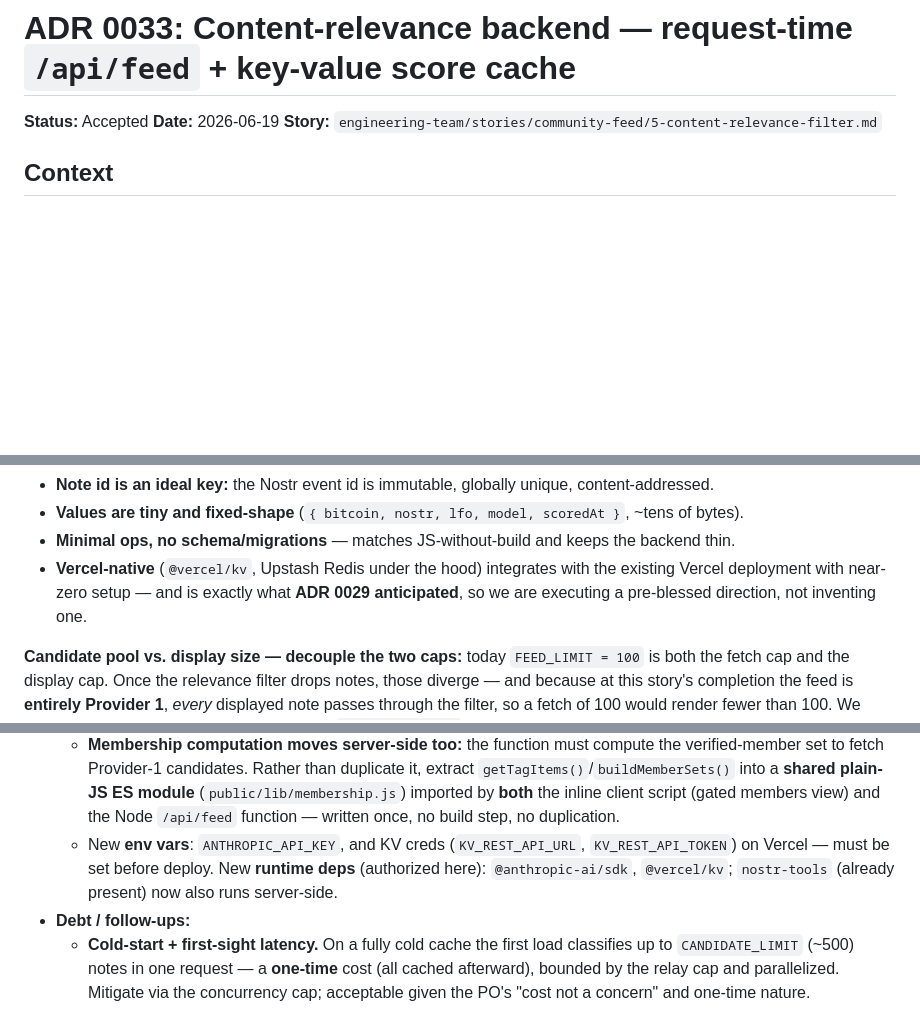
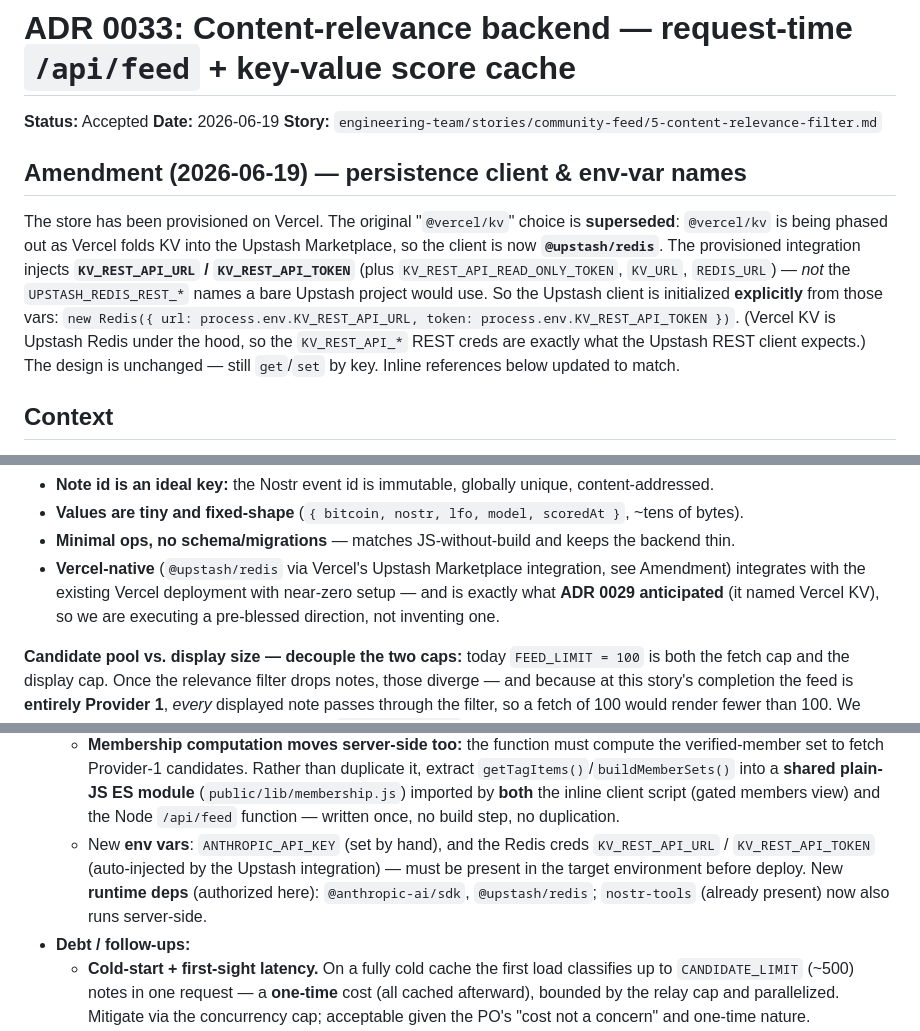
Before and after one commit to gaby-frei/les-femmes-orange, a Markdown page: engineering-team/decisions/0033-content-relevance-backend.md, 3 parts joined by grey strips. Drawn GitHub-style; blank space fills up the shorter version.

Commit message:
docs(community-feed): amend ADR 0033 — @upstash/redis + KV_REST_API_* vars
Vercel folded KV into the Upstash Marketplace; @vercel/kv is being phased out.
The provisioned integration injects KV_REST_API_URL/KV_REST_API_TOKEN (not
UPSTASH_REDIS_REST_*), so init @upstash/redis explicitly from those. Design
unchanged (get/set by key).

Co-Authored-By: Claude Opus 4.8 <noreply@anthropic.com>

```diff
--- a/engineering-team/decisions/0033-content-relevance-backend.md
+++ b/engineering-team/decisions/0033-content-relevance-backend.md
@@ -3,6 +3,17 @@
 **Status:** Accepted
 **Date:** 2026-06-19
 **Story:** `engineering-team/stories/community-feed/5-content-relevance-filter.md`
+
+## Amendment (2026-06-19) — persistence client & env-var names
+
+The store has been provisioned on Vercel. The original "`@vercel/kv`" choice is **superseded**:
+`@vercel/kv` is being phased out as Vercel folds KV into the Upstash Marketplace, so the client is now
+**`@upstash/redis`**. The provisioned integration injects **`KV_REST_API_URL` / `KV_REST_API_TOKEN`**
+(plus `KV_REST_API_READ_ONLY_TOKEN`, `KV_URL`, `REDIS_URL`) — *not* the `UPSTASH_REDIS_REST_*` names a
+bare Upstash project would use. So the Upstash client is initialized **explicitly** from those vars:
+`new Redis({ url: process.env.KV_REST_API_URL, token: process.env.KV_REST_API_TOKEN })`. (Vercel KV is
+Upstash Redis under the hood, so the `KV_REST_API_*` REST creds are exactly what the Upstash REST client
+expects.) The design is unchanged — still `get`/`set` by key. Inline references below updated to match.
 
 ## Context
 
@@ -112,9 +123,9 @@ also needs no cron and no long-lived process — it slots into Vercel serverless
 - **Note id is an ideal key:** the Nostr event id is immutable, globally unique, content-addressed.
 - **Values are tiny and fixed-shape** (`{ bitcoin, nostr, lfo, model, scoredAt }`, ~tens of bytes).
 - **Minimal ops, no schema/migrations** — matches JS-without-build and keeps the backend thin.
-- **Vercel-native** (`@vercel/kv`, Upstash Redis under the hood) integrates with the existing Vercel
-  deployment with near-zero setup — and is exactly what **ADR 0029 anticipated**, so we are executing a
-  pre-blessed direction, not inventing one.
+- **Vercel-native** (`@upstash/redis` via Vercel's Upstash Marketplace integration, see Amendment)
+  integrates with the existing Vercel deployment with near-zero setup — and is exactly what **ADR 0029
+  anticipated** (it named Vercel KV), so we are executing a pre-blessed direction, not inventing one.
 
 **Candidate pool vs. display size — decouple the two caps:** today `FEED_LIMIT = 100` is both the
 fetch cap and the display cap. Once the relevance filter drops notes, those diverge — and because at
@@ -148,9 +159,10 @@ smaller relevant feed beats a padded one.
     into a **shared plain-JS ES module** (`public/lib/membership.js`) imported by **both** the inline
     client script (gated members view) and the Node `/api/feed` function — written once, no build step,
     no duplication.
-  - New **env vars**: `ANTHROPIC_API_KEY`, and KV creds (`KV_REST_API_URL`, `KV_REST_API_TOKEN`) on
-    Vercel — must be set before deploy. New **runtime deps** (authorized here): `@anthropic-ai/sdk`,
-    `@vercel/kv`; `nostr-tools` (already present) now also runs server-side.
+  - New **env vars**: `ANTHROPIC_API_KEY` (set by hand), and the Redis creds `KV_REST_API_URL` /
+    `KV_REST_API_TOKEN` (auto-injected by the Upstash integration) — must be present in the target
+    environment before deploy. New **runtime deps** (authorized here): `@anthropic-ai/sdk`,
+    `@upstash/redis`; `nostr-tools` (already present) now also runs server-side.
 - **Debt / follow-ups:**
   - **Cold-start + first-sight latency.** On a fully cold cache the first load classifies up to
     `CANDIDATE_LIMIT` (~500) notes in one request — a **one-time** cost (all cached afterward),
```
Also changed, not shown: other parts of engineering-team/decisions/0033-content-relevance-backend.md (+3 -2 lines).
